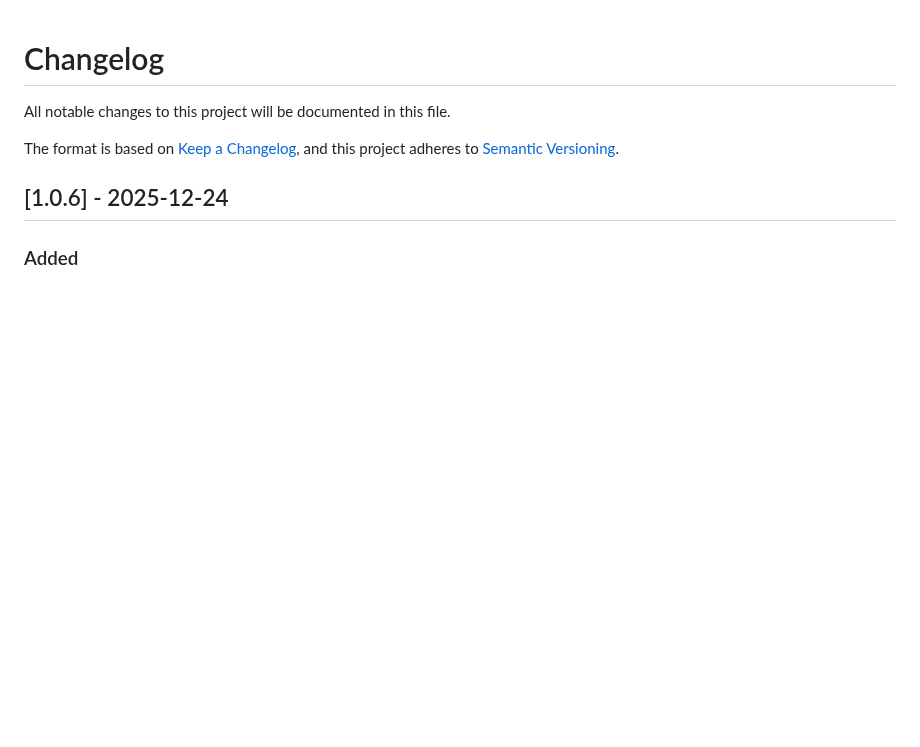
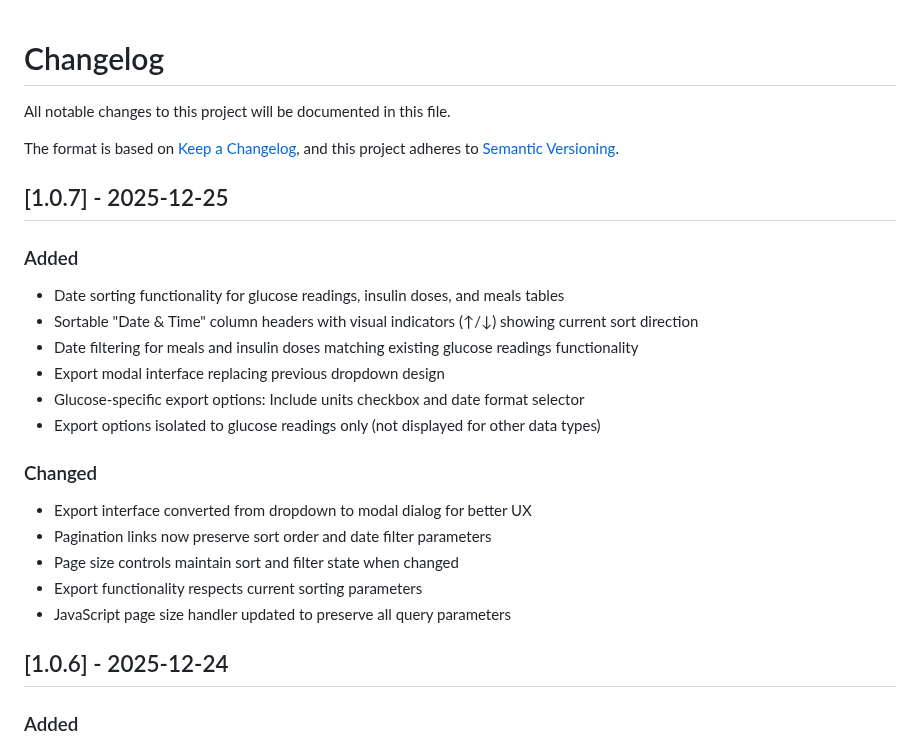
Before and after one commit to bradleyburgess/diabeateeze, a Markdown page: CHANGELOG.md, the part around the change. GitHub-like rendering; blank space fills up the shorter version.

Commit message:
v. 1.0.7

```diff
--- a/CHANGELOG.md
+++ b/CHANGELOG.md
@@ -4,6 +4,23 @@ All notable changes to this project will be documented in this file.
 
 The format is based on [Keep a Changelog](https://keepachangelog.com/en/1.1.0/),
 and this project adheres to [Semantic Versioning](https://semver.org/spec/v2.0.0.html).
+
+## [1.0.7] - 2025-12-25
+
+### Added
+- Date sorting functionality for glucose readings, insulin doses, and meals tables
+- Sortable "Date & Time" column headers with visual indicators (↑/↓) showing current sort direction
+- Date filtering for meals and insulin doses matching existing glucose readings functionality
+- Export modal interface replacing previous dropdown design
+- Glucose-specific export options: Include units checkbox and date format selector
+- Export options isolated to glucose readings only (not displayed for other data types)
+
+### Changed
+- Export interface converted from dropdown to modal dialog for better UX
+- Pagination links now preserve sort order and date filter parameters
+- Page size controls maintain sort and filter state when changed
+- Export functionality respects current sorting parameters
+- JavaScript page size handler updated to preserve all query parameters
 
 ## [1.0.6] - 2025-12-24
 
```
